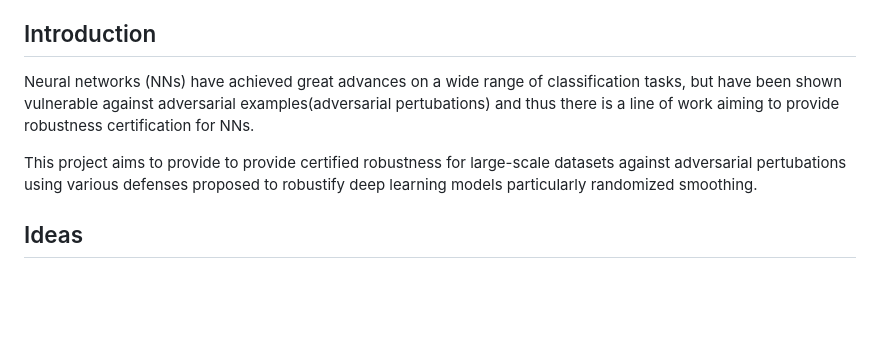
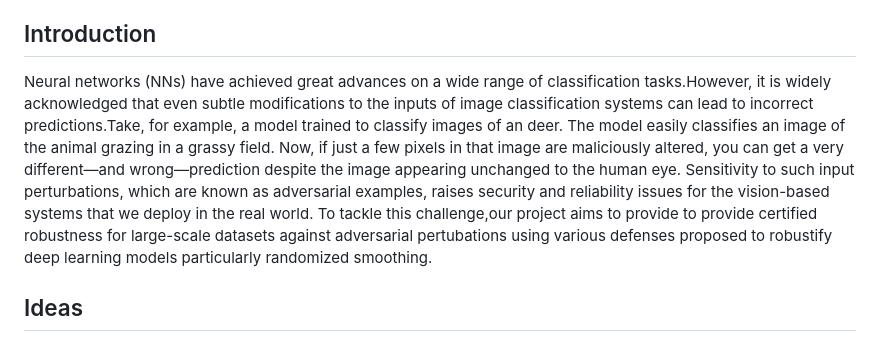
Before and after one commit to dsgiitr/AIKavach, a Markdown page: readme.md, the part around the change. Drawn GitHub-style; blank space fills up the shorter version.

Commit message:
Added more data

```diff
--- a/readme.md
+++ b/readme.md
@@ -12,9 +12,8 @@
 
 ## Introduction
 
-Neural networks (NNs) have achieved great advances on a wide range of classification tasks, but have been shown vulnerable against adversarial examples(adversarial pertubations) and thus there is a line of work aiming to provide robustness certification for NNs.
+Neural networks (NNs) have achieved great advances on a wide range of classification tasks.However, it is widely acknowledged that even subtle modifications to the inputs of image classification systems can lead to incorrect predictions.Take, for example, a model trained to classify images of an deer. The model easily classifies an image of the animal grazing in a grassy field. Now, if just a few pixels in that image are maliciously altered, you can get a very different—and wrong—prediction despite the image appearing unchanged to the human eye. Sensitivity to such input perturbations, which are known as adversarial examples, raises security and reliability issues for the vision-based systems that we deploy in the real world. To tackle this challenge,our project aims to provide to provide certified robustness for large-scale datasets against adversarial pertubations using various defenses proposed to robustify deep learning models particularly randomized smoothing.
 
-This project aims to provide to provide certified robustness for large-scale datasets against adversarial pertubations using various defenses proposed to robustify deep learning models particularly randomized smoothing.
 
  ## Ideas
 
```
